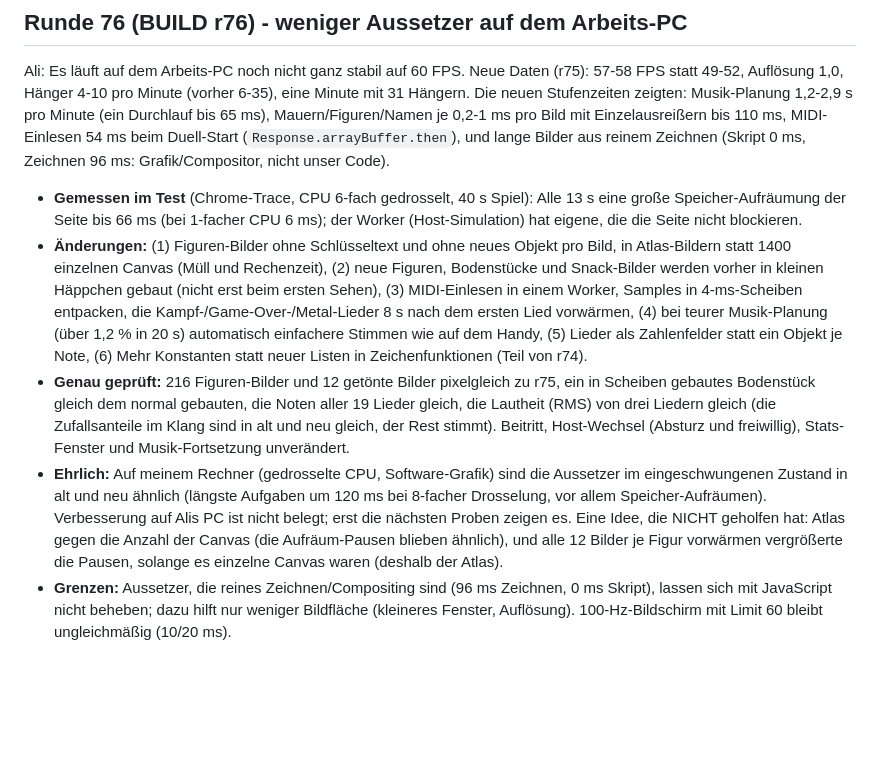
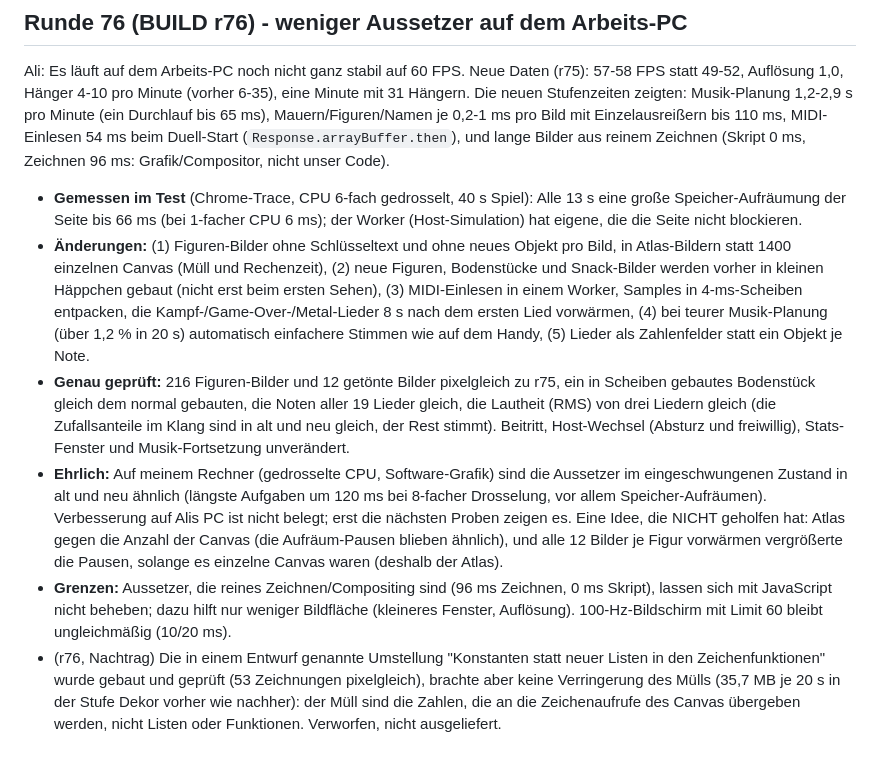
Before and after one commit to JustRealTime/smackdown, a Markdown page: docs/konzept.md, the part around the change. Drawn GitHub-style; blank space fills up the shorter version.

Commit message:
docs: correct a claim about r76 (constants in draw functions were tried and dropped)
Co-Authored-By: Claude Sonnet 5.5 <noreply@anthropic.com>

```diff
--- a/docs/konzept.md
+++ b/docs/konzept.md
@@ -662,7 +662,8 @@ Ali: Merkt das Spiel, dass jemand einen schlechten oder unstabilen Ping hat, sol
 ## Runde 76 (BUILD r76) - weniger Aussetzer auf dem Arbeits-PC
 Ali: Es läuft auf dem Arbeits-PC noch nicht ganz stabil auf 60 FPS. Neue Daten (r75): 57-58 FPS statt 49-52, Auflösung 1,0, Hänger 4-10 pro Minute (vorher 6-35), eine Minute mit 31 Hängern. Die neuen Stufenzeiten zeigten: Musik-Planung 1,2-2,9 s pro Minute (ein Durchlauf bis 65 ms), Mauern/Figuren/Namen je 0,2-1 ms pro Bild mit Einzelausreißern bis 110 ms, MIDI-Einlesen 54 ms beim Duell-Start (`Response.arrayBuffer.then`), und lange Bilder aus reinem Zeichnen (Skript 0 ms, Zeichnen 96 ms: Grafik/Compositor, nicht unser Code).
 - **Gemessen im Test** (Chrome-Trace, CPU 6-fach gedrosselt, 40 s Spiel): Alle 13 s eine große Speicher-Aufräumung der Seite bis 66 ms (bei 1-facher CPU 6 ms); der Worker (Host-Simulation) hat eigene, die die Seite nicht blockieren.
-- **Änderungen:** (1) Figuren-Bilder ohne Schlüsseltext und ohne neues Objekt pro Bild, in Atlas-Bildern statt 1400 einzelnen Canvas (Müll und Rechenzeit), (2) neue Figuren, Bodenstücke und Snack-Bilder werden vorher in kleinen Häppchen gebaut (nicht erst beim ersten Sehen), (3) MIDI-Einlesen in einem Worker, Samples in 4-ms-Scheiben entpacken, die Kampf-/Game-Over-/Metal-Lieder 8 s nach dem ersten Lied vorwärmen, (4) bei teurer Musik-Planung (über 1,2 % in 20 s) automatisch einfachere Stimmen wie auf dem Handy, (5) Lieder als Zahlenfelder statt ein Objekt je Note, (6) Mehr Konstanten statt neuer Listen in Zeichenfunktionen (Teil von r74).
+- **Änderungen:** (1) Figuren-Bilder ohne Schlüsseltext und ohne neues Objekt pro Bild, in Atlas-Bildern statt 1400 einzelnen Canvas (Müll und Rechenzeit), (2) neue Figuren, Bodenstücke und Snack-Bilder werden vorher in kleinen Häppchen gebaut (nicht erst beim ersten Sehen), (3) MIDI-Einlesen in einem Worker, Samples in 4-ms-Scheiben entpacken, die Kampf-/Game-Over-/Metal-Lieder 8 s nach dem ersten Lied vorwärmen, (4) bei teurer Musik-Planung (über 1,2 % in 20 s) automatisch einfachere Stimmen wie auf dem Handy, (5) Lieder als Zahlenfelder statt ein Objekt je Note.
 - **Genau geprüft:** 216 Figuren-Bilder und 12 getönte Bilder pixelgleich zu r75, ein in Scheiben gebautes Bodenstück gleich dem normal gebauten, die Noten aller 19 Lieder gleich, die Lautheit (RMS) von drei Liedern gleich (die Zufallsanteile im Klang sind in alt und neu gleich, der Rest stimmt). Beitritt, Host-Wechsel (Absturz und freiwillig), Stats-Fenster und Musik-Fortsetzung unverändert.
 - **Ehrlich:** Auf meinem Rechner (gedrosselte CPU, Software-Grafik) sind die Aussetzer im eingeschwungenen Zustand in alt und neu ähnlich (längste Aufgaben um 120 ms bei 8-facher Drosselung, vor allem Speicher-Aufräumen). Verbesserung auf Alis PC ist nicht belegt; erst die nächsten Proben zeigen es. Eine Idee, die NICHT geholfen hat: Atlas gegen die Anzahl der Canvas (die Aufräum-Pausen blieben ähnlich), und alle 12 Bilder je Figur vorwärmen vergrößerte die Pausen, solange es einzelne Canvas waren (deshalb der Atlas).
 - **Grenzen:** Aussetzer, die reines Zeichnen/Compositing sind (96 ms Zeichnen, 0 ms Skript), lassen sich mit JavaScript nicht beheben; dazu hilft nur weniger Bildfläche (kleineres Fenster, Auflösung). 100-Hz-Bildschirm mit Limit 60 bleibt ungleichmäßig (10/20 ms).
+- (r76, Nachtrag) Die in einem Entwurf genannte Umstellung "Konstanten statt neuer Listen in den Zeichenfunktionen" wurde gebaut und geprüft (53 Zeichnungen pixelgleich), brachte aber keine Verringerung des Mülls (35,7 MB je 20 s in der Stufe Dekor vorher wie nachher): der Müll sind die Zahlen, die an die Zeichenaufrufe des Canvas übergeben werden, nicht Listen oder Funktionen. Verworfen, nicht ausgeliefert.
```
